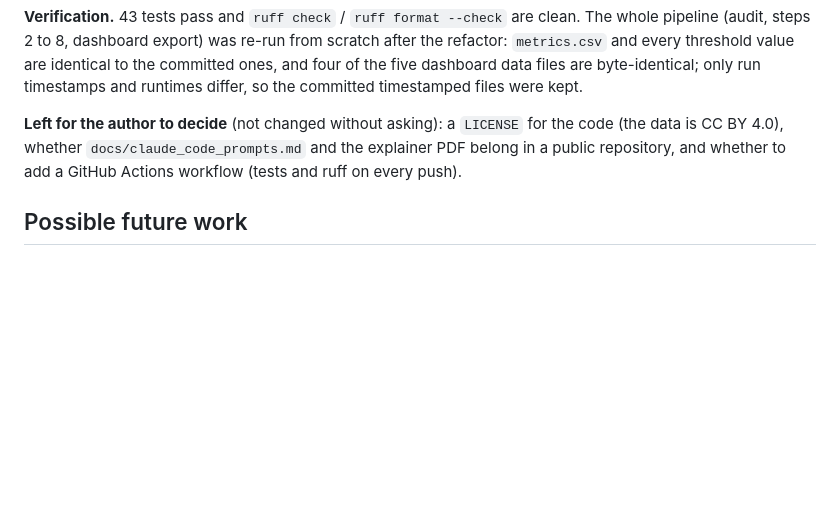
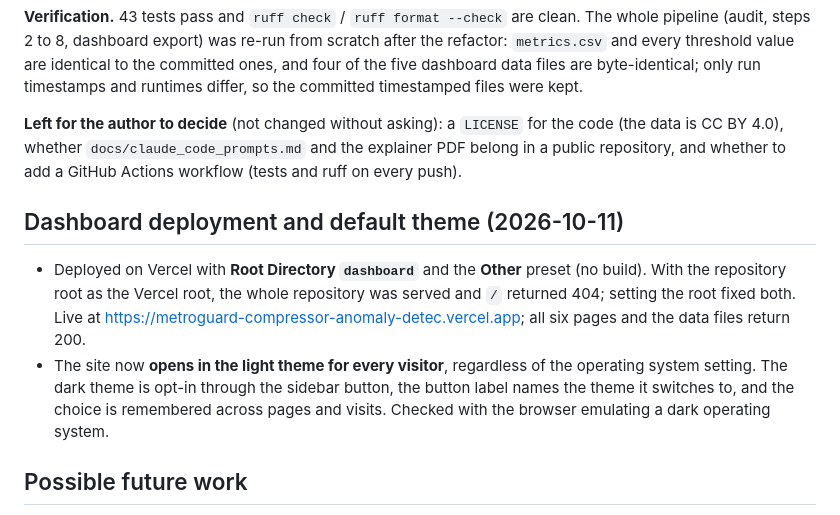
Before and after one commit to akshayparihardev/metroguard-compressor-anomaly-detection, a Markdown page: reports/decision_log.md, the part around the change. GitHub-like rendering; blank space fills up the shorter version.

Commit message:
docs: add live dashboard link and record the deployment settings

```diff
--- a/reports/decision_log.md
+++ b/reports/decision_log.md
@@ -532,6 +532,15 @@ timestamps and runtimes differ, so the committed timestamped files were kept.
 whether `docs/claude_code_prompts.md` and the explainer PDF belong in a public repository, and whether to add a
 GitHub Actions workflow (tests and ruff on every push).
 
+## Dashboard deployment and default theme (2026-10-11)
+
+- Deployed on Vercel with **Root Directory `dashboard`** and the **Other** preset (no build). With the repository
+  root as the Vercel root, the whole repository was served and `/` returned 404; setting the root fixed both.
+  Live at https://metroguard-compressor-anomaly-detec.vercel.app; all six pages and the data files return 200.
+- The site now **opens in the light theme for every visitor**, regardless of the operating system setting. The dark
+  theme is opt-in through the sidebar button, the button label names the theme it switches to, and the choice is
+  remembered across pages and visits. Checked with the browser emulating a dark operating system.
+
 ## Possible future work
 
 - Clip or robustly scale near-constant features (such as `LPS_active_fraction`) before the VAE, and train
```
Also changed, not shown: README.md (+6 -2 lines).
